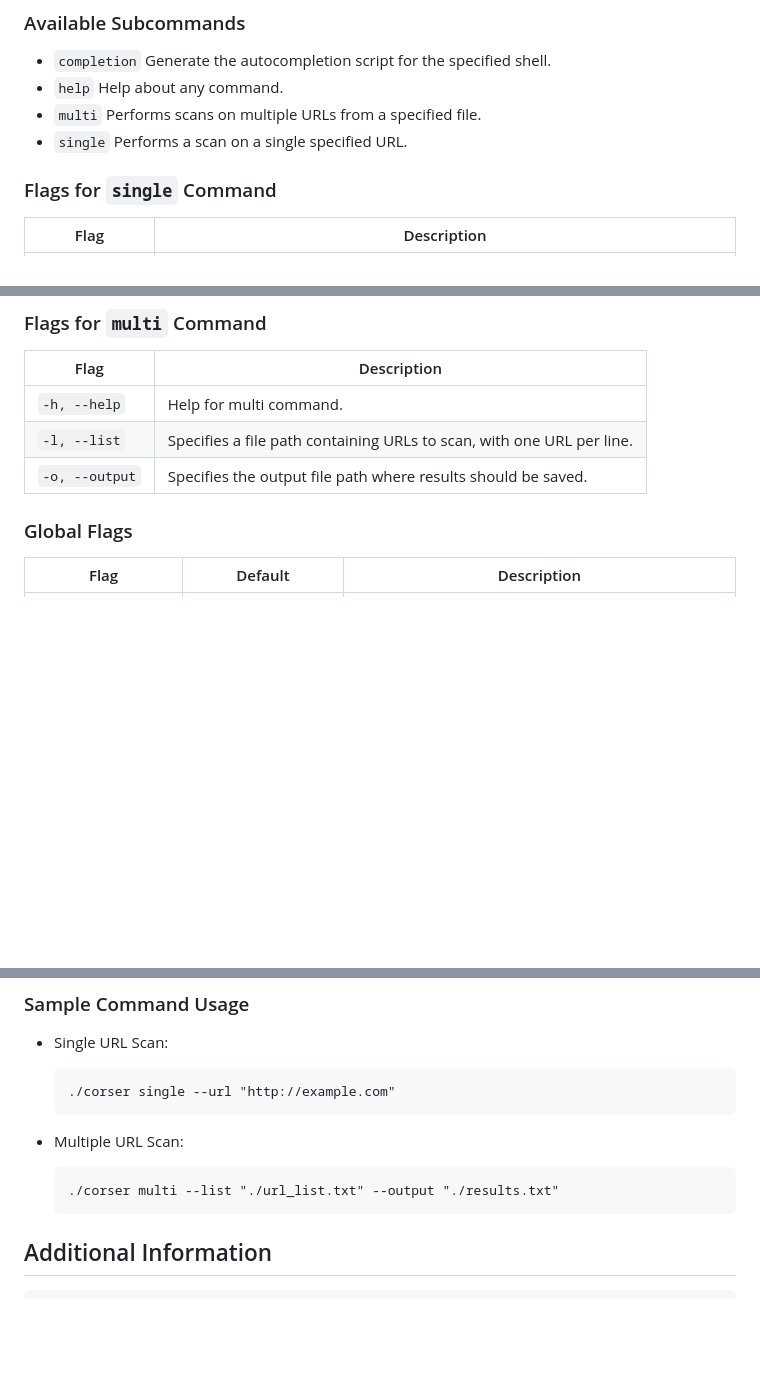
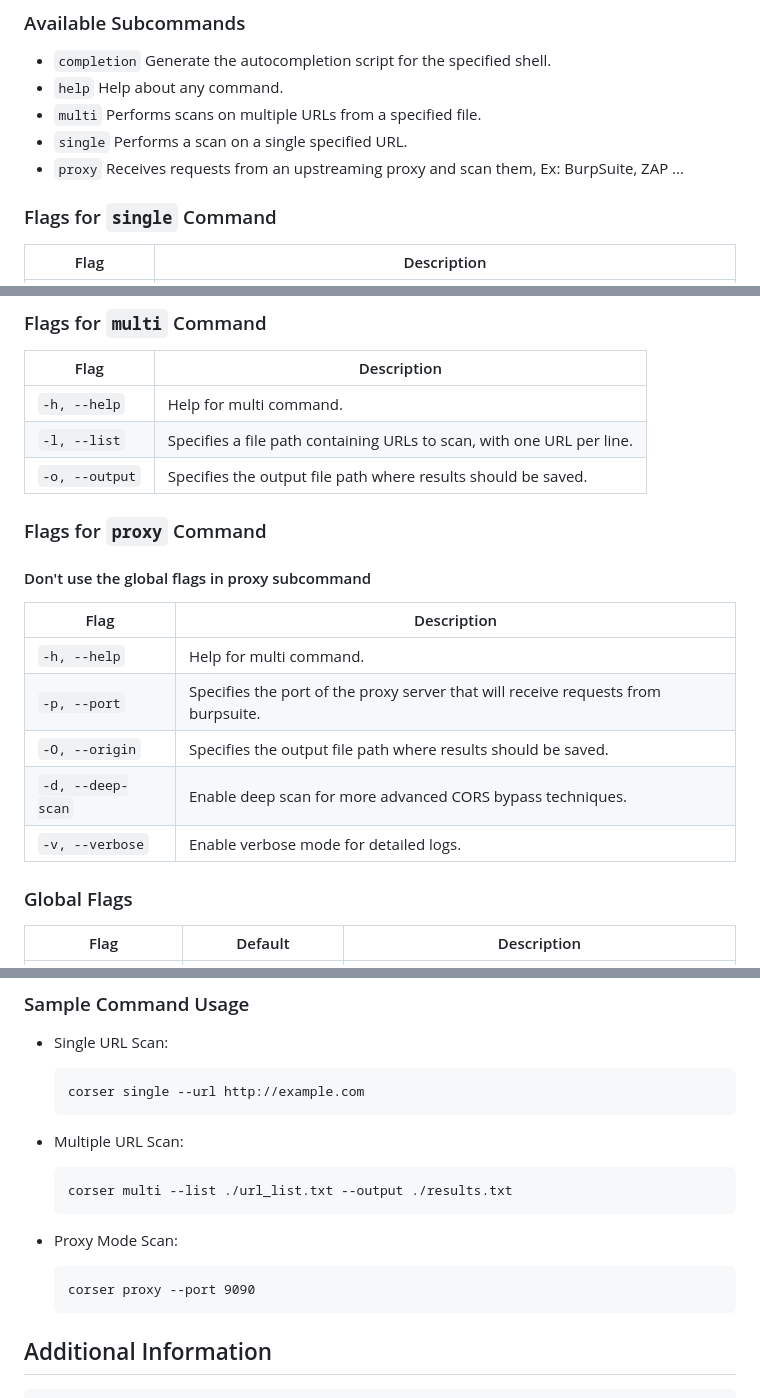
Before and after one commit to cyinnove/corser, a Markdown page: README.md, 3 parts joined by grey strips. GitHub-like rendering; blank space fills up the shorter version.

````diff
--- a/README.md
+++ b/README.md
@@ -35,6 +35,7 @@ Run Corser with the desired commands and options:
 - `help` Help about any command.
 - `multi` Performs scans on multiple URLs from a specified file.
 - `single` Performs a scan on a single specified URL.
+- `proxy` Receives requests from an upstreaming proxy and scan them, Ex: BurpSuite, ZAP ...
 
 ### Flags for `single` Command
 
@@ -51,6 +52,21 @@ Run Corser with the desired commands and options:
 | `-h, --help`     | Help for multi command.                                          |
 | `-l, --list`     | Specifies a file path containing URLs to scan, with one URL per line. |
 | `-o, --output`   | Specifies the output file path where results should be saved.    |
+
+
+### Flags for `proxy` Command
+
+
+#### Don't use the global flags in proxy subcommand
+
+| Flag         | Description                                                      |
+|--------------|------------------------------------------------------------------|
+| `-h, --help`     | Help for multi command.                                          |
+| `-p, --port`     | Specifies the port of the proxy server that will receive requests from burpsuite. |
+| `-O, --origin`   | Specifies the output file path where results should be saved.    |
+| `-d, --deep-scan`| Enable deep scan for more advanced CORS bypass techniques.    |
+| `-v, --verbose`| Enable verbose mode for detailed logs.    |
+
 
 ### Global Flags
 
@@ -69,11 +85,16 @@ Run Corser with the desired commands and options:
 
 - Single URL Scan:
 
-      ./corser single --url "http://example.com"
+      corser single --url http://example.com
 
 - Multiple URL Scan:
 
-      ./corser multi --list "./url_list.txt" --output "./results.txt"
+      corser multi --list ./url_list.txt --output ./results.txt
+
+
+- Proxy Mode Scan:
+
+      corser proxy --port 9090
 
 ## Additional Information
 ```
````
